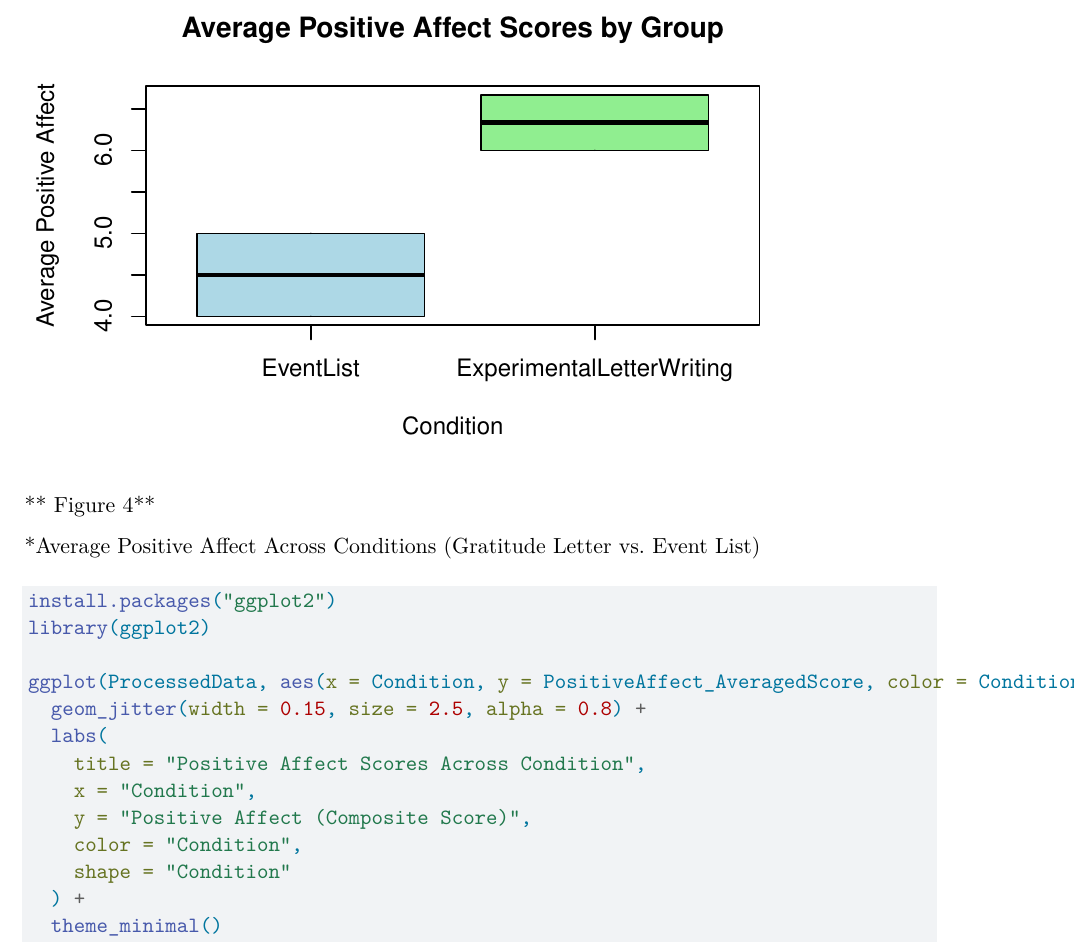
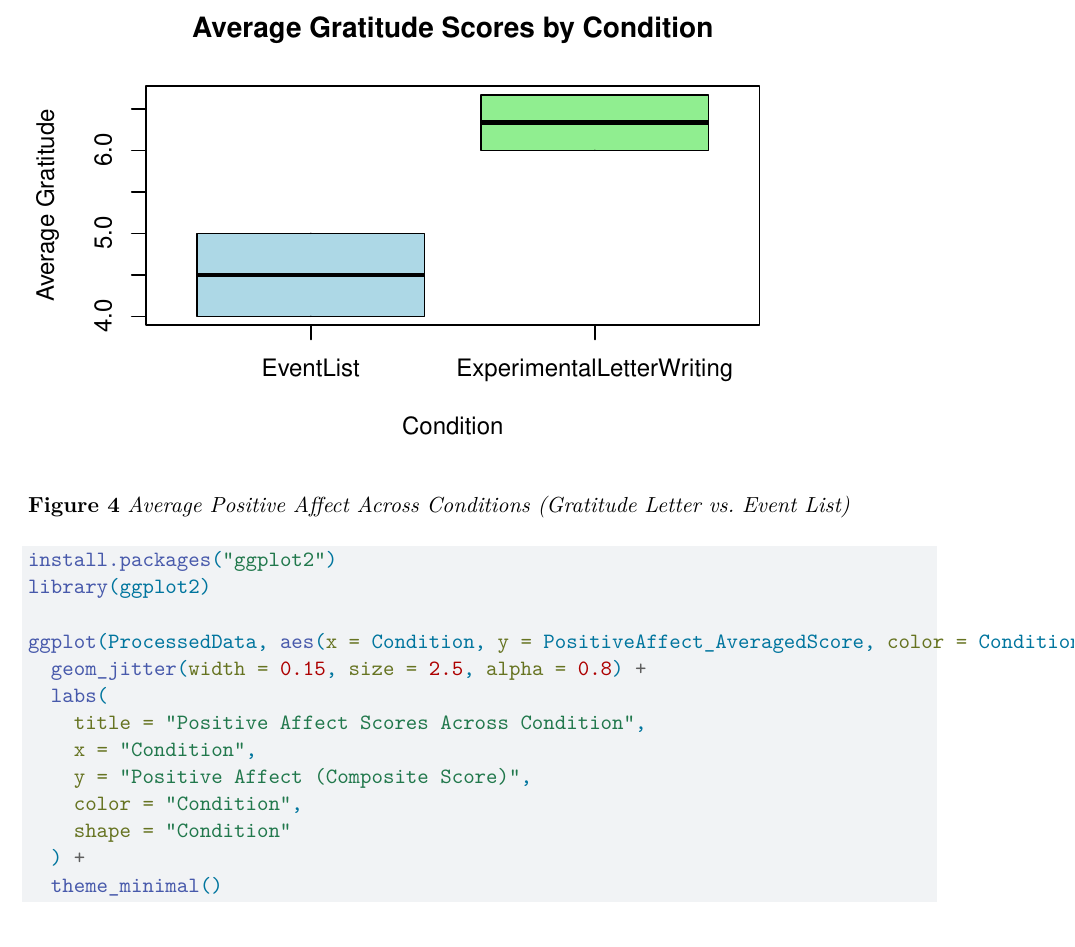
Before and after one commit to HewYeh/dang2025, a Quarto document (writeup/Replication Report Template.qmd): part of page 10 of 12, cut so that both start at the same text. Rendered offline with R 4.5, knitr and Pandoc in place of Quarto, then LaTeX, with nearby package versions; code that draws random numbers runs with fixed seeds of ours.

Commit message:
Fixed Graph Labels and Rendered Again

````diff
--- a/writeup/Replication Report Template.qmd
+++ b/writeup/Replication Report Template.qmd
@@ -239,12 +239,11 @@ boxplot(PositiveAffect_AveragedScore ~ Condition, data = ProcessedData, main = '
 ```{r}
 # Gratitude will be the composite (averaged) score of its indicators
 ProcessedData$Gratitude_AveragedScore <- rowMeans(ProcessedData[,c("Grateful", "Appreciative", "Thankful")])
-boxplot(Gratitude_AveragedScore ~ Condition, data = ProcessedData, main = 'Average Positive Affect Scores by Group', ylab = 'Average Positive Affect', col = c("lightblue", "lightgreen"))
+boxplot(Gratitude_AveragedScore ~ Condition, data = ProcessedData, main = 'Average Gratitude Scores by Condition', ylab = 'Average Gratitude', col = c("lightblue", "lightgreen"))
 ```
 
-** Figure 4**
-
-*Average Positive Affect Across Conditions (Gratitude Letter vs. Event List)
+**Figure 4**
+*Average Positive Affect Across Conditions (Gratitude Letter vs. Event List)*
 ```{r}
 install.packages("ggplot2")
 library(ggplot2)
````
Also changed, not shown: writeup/Replication-Report-Template.pdf.
